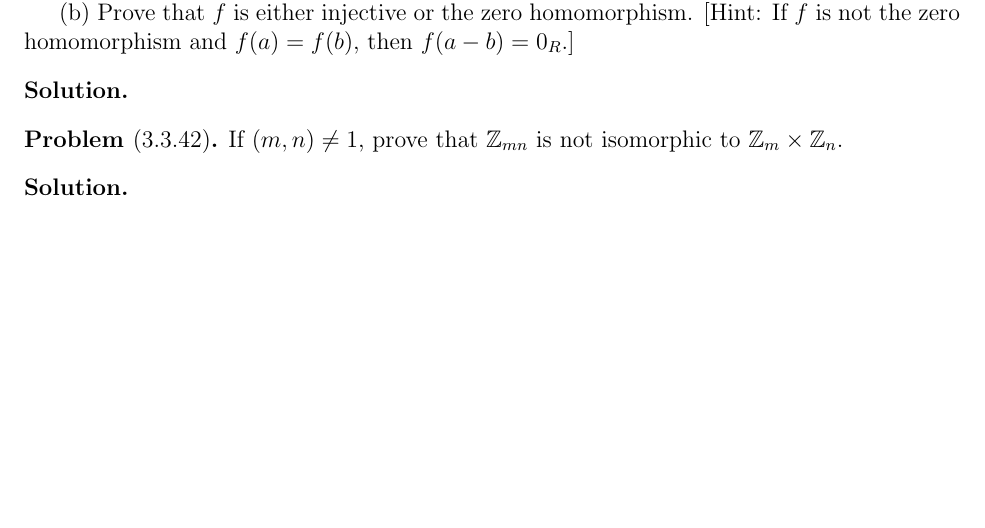
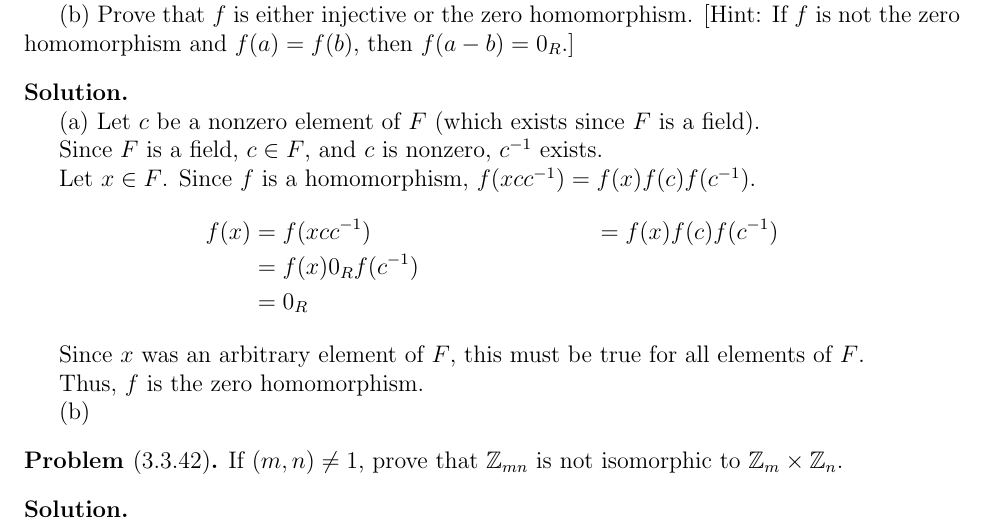
Before and after one commit to munvoseli/mth421, a LaTeX document (g10.tex): part of page 6 of 6, cut so that both start at the same text, the shorter picture padded with empty space. Compiled offline with pdfLaTeX.

Commit message:
3.3.38 a

```diff
--- a/g10.tex
+++ b/g10.tex
@@ -521,7 +521,26 @@ prove that $f$ is the zero homorphism (that is, $f(x) = 0_R$ for every $x\in F$)
 [Hint: If  $f$ is not the zero homomorphism and $f(a) = f(b)$, then $f(a - b) = 0_R$.]
 \end{prob}
 
-\begin{soln}
+\begin{soln}\quad
+
+(a) Let $c$ be a nonzero element of $F$ (which exists since $F$ is a field).
+
+Since $F$ is a field, $c\in F$, and $c$ is nonzero, $c^{-1}$ exists.
+
+Let $x\in F$.  Since $f$ is a homomorphism, $f(xcc^{-1})=f(x)f(c)f(c^{-1})$.
+\begin{align*}
+f(x)&=f(xcc^{-1})
+&=f(x)f(c)f(c^{-1})\\
+&=f(x)0_Rf(c^{-1})\\
+&=0_R
+\end{align*}
+
+Since $x$ was an arbitrary element of $F$,
+this must be true for all elements of $F$.
+
+Thus, $f$ is the zero homomorphism.
+
+(b) %TODO
 
 \end{soln}
 
```
